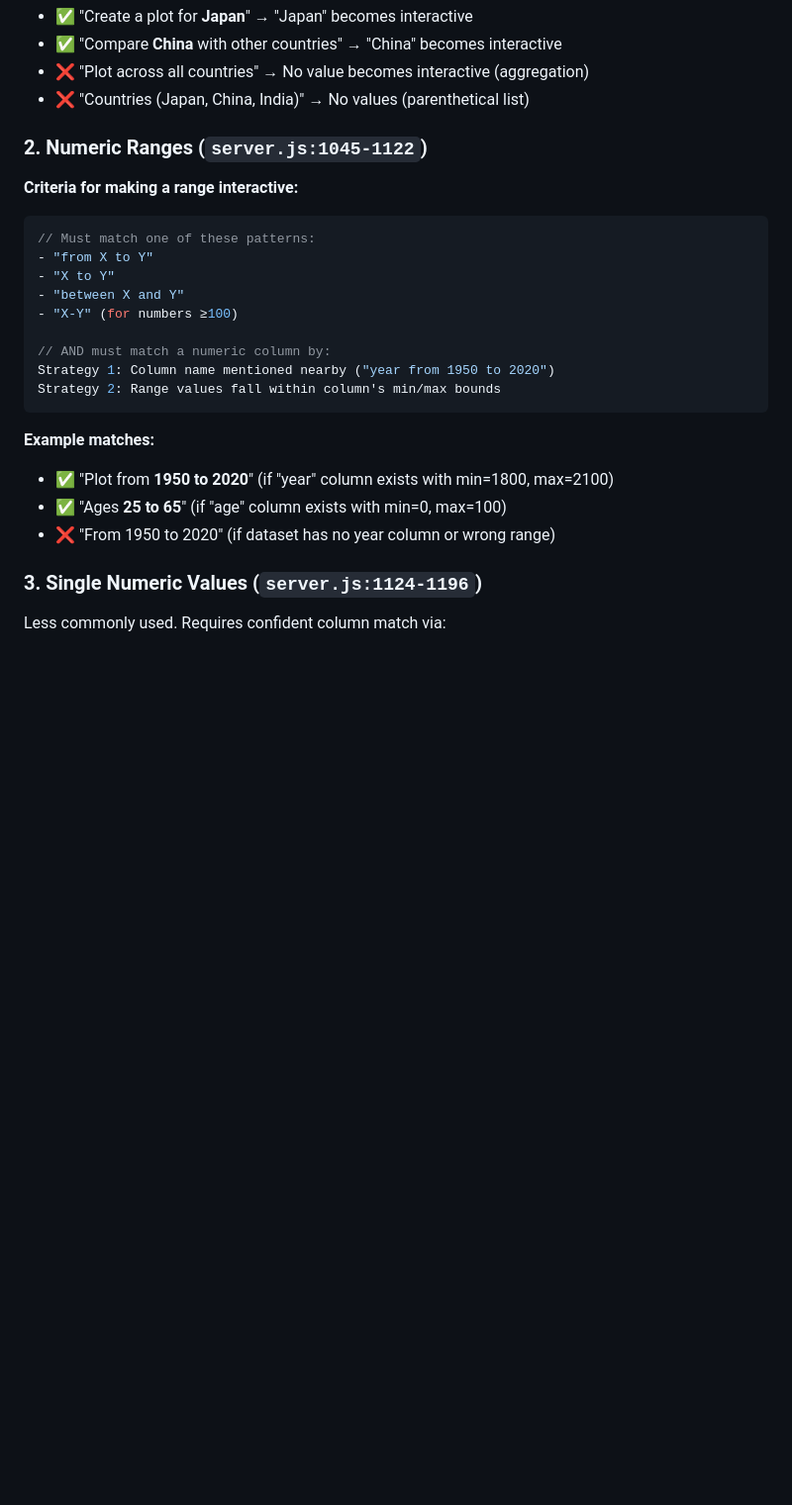
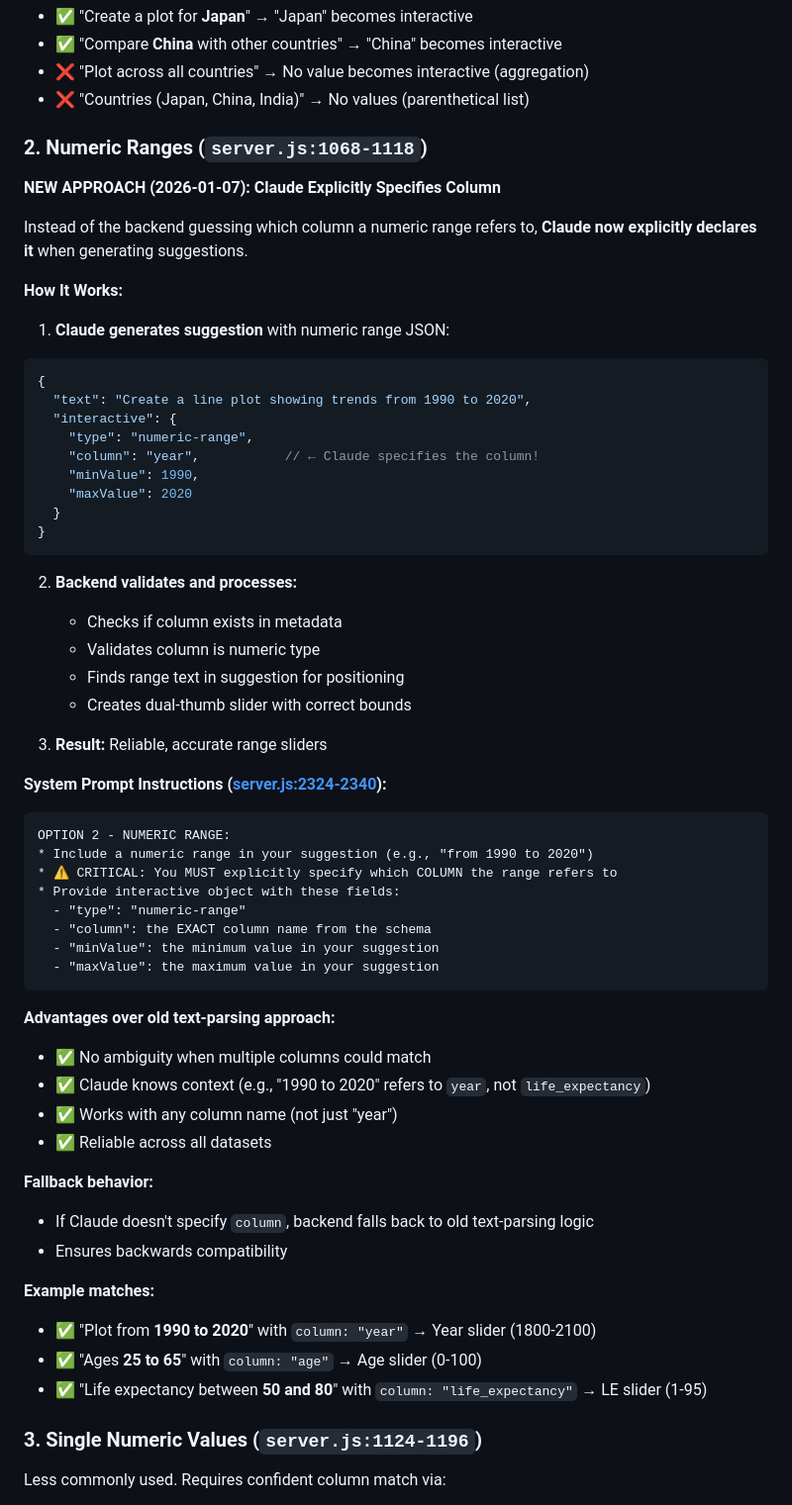
Before and after one commit to paul-dicristina/3Panel, a Markdown page: CLAUDE.md, the part around the change. Shown at 99% size. Drawn GitHub-style; blank space fills up the shorter version.

````diff
--- a/CLAUDE.md
+++ b/CLAUDE.md
@@ -58,26 +58,61 @@ Interactive suggestions are generated server-side in `server.js` using dataset m
 - ❌ "Plot across all countries" → No value becomes interactive (aggregation)
 - ❌ "Countries (Japan, China, India)" → No values (parenthetical list)
 
-### 2. Numeric Ranges (`server.js:1045-1122`)
+### 2. Numeric Ranges (`server.js:1068-1118`)
 
-**Criteria for making a range interactive:**
+**NEW APPROACH (2026-01-07): Claude Explicitly Specifies Column**
 
-```javascript
-// Must match one of these patterns:
-- "from X to Y"
-- "X to Y"
-- "between X and Y"
-- "X-Y" (for numbers ≥100)
+Instead of the backend guessing which column a numeric range refers to, **Claude now explicitly declares it** when generating suggestions.
 
-// AND must match a numeric column by:
-Strategy 1: Column name mentioned nearby ("year from 1950 to 2020")
-Strategy 2: Range values fall within column's min/max bounds
+**How It Works:**
+
+1. **Claude generates suggestion** with numeric range JSON:
+```json
+{
+  "text": "Create a line plot showing trends from 1990 to 2020",
+  "interactive": {
+    "type": "numeric-range",
+    "column": "year",           // ← Claude specifies the column!
+    "minValue": 1990,
+    "maxValue": 2020
+  }
+}
 ```
 
+2. **Backend validates and processes:**
+   - Checks if column exists in metadata
+   - Validates column is numeric type
+   - Finds range text in suggestion for positioning
+   - Creates dual-thumb slider with correct bounds
+
+3. **Result:** Reliable, accurate range sliders
+
+**System Prompt Instructions ([server.js:2324-2340](server.js#L2324-L2340)):**
+```
+OPTION 2 - NUMERIC RANGE:
+* Include a numeric range in your suggestion (e.g., "from 1990 to 2020")
+* ⚠️ CRITICAL: You MUST explicitly specify which COLUMN the range refers to
+* Provide interactive object with these fields:
+  - "type": "numeric-range"
+  - "column": the EXACT column name from the schema
+  - "minValue": the minimum value in your suggestion
+  - "maxValue": the maximum value in your suggestion
+```
+
+**Advantages over old text-parsing approach:**
+- ✅ No ambiguity when multiple columns could match
+- ✅ Claude knows context (e.g., "1990 to 2020" refers to `year`, not `life_expectancy`)
+- ✅ Works with any column name (not just "year")
+- ✅ Reliable across all datasets
+
+**Fallback behavior:**
+- If Claude doesn't specify `column`, backend falls back to old text-parsing logic
+- Ensures backwards compatibility
+
 **Example matches:**
-- ✅ "Plot from **1950 to 2020**" (if "year" column exists with min=1800, max=2100)
-- ✅ "Ages **25 to 65**" (if "age" column exists with min=0, max=100)
-- ❌ "From 1950 to 2020" (if dataset has no year column or wrong range)
+- ✅ "Plot from **1990 to 2020**" with `column: "year"` → Year slider (1800-2100)
+- ✅ "Ages **25 to 65**" with `column: "age"` → Age slider (0-100)
+- ✅ "Life expectancy between **50 and 80**" with `column: "life_expectancy"` → LE slider (1-95)
 
 ### 3. Single Numeric Values (`server.js:1124-1196`)
 
````
